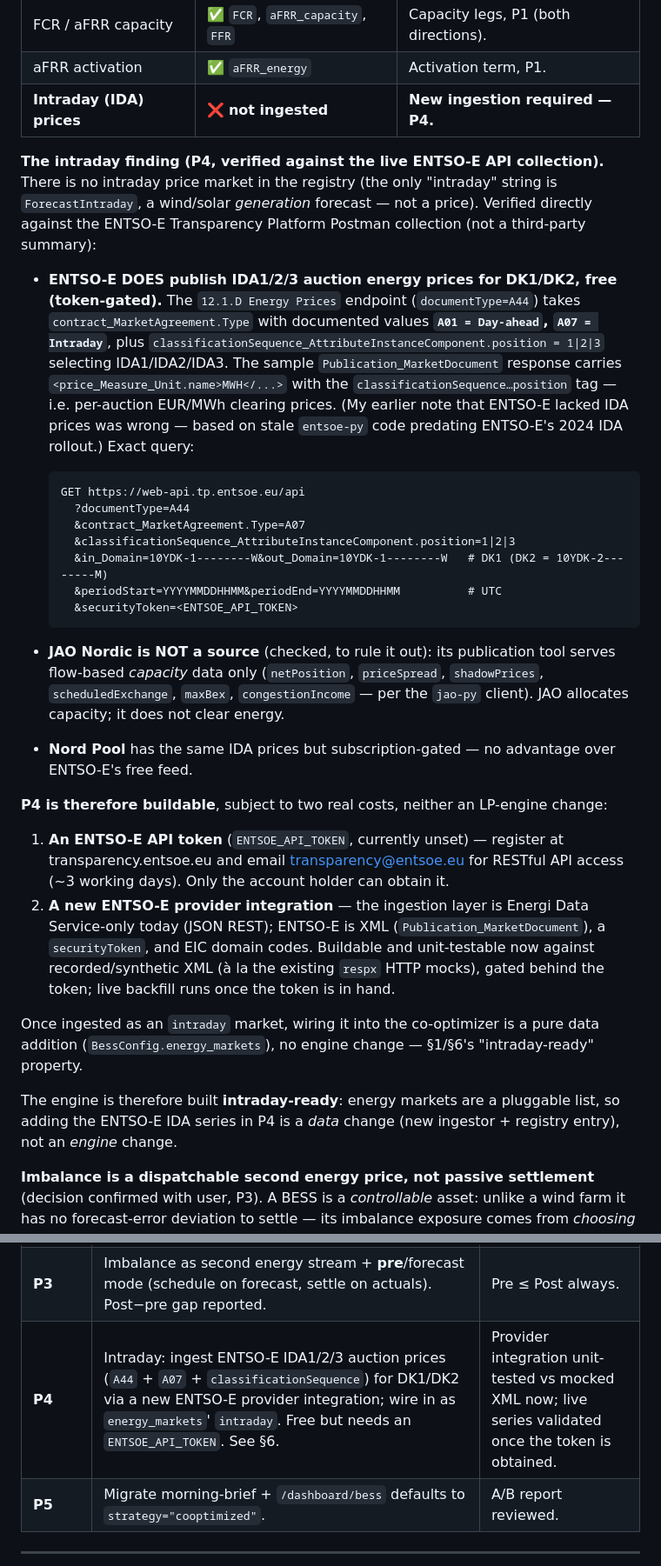
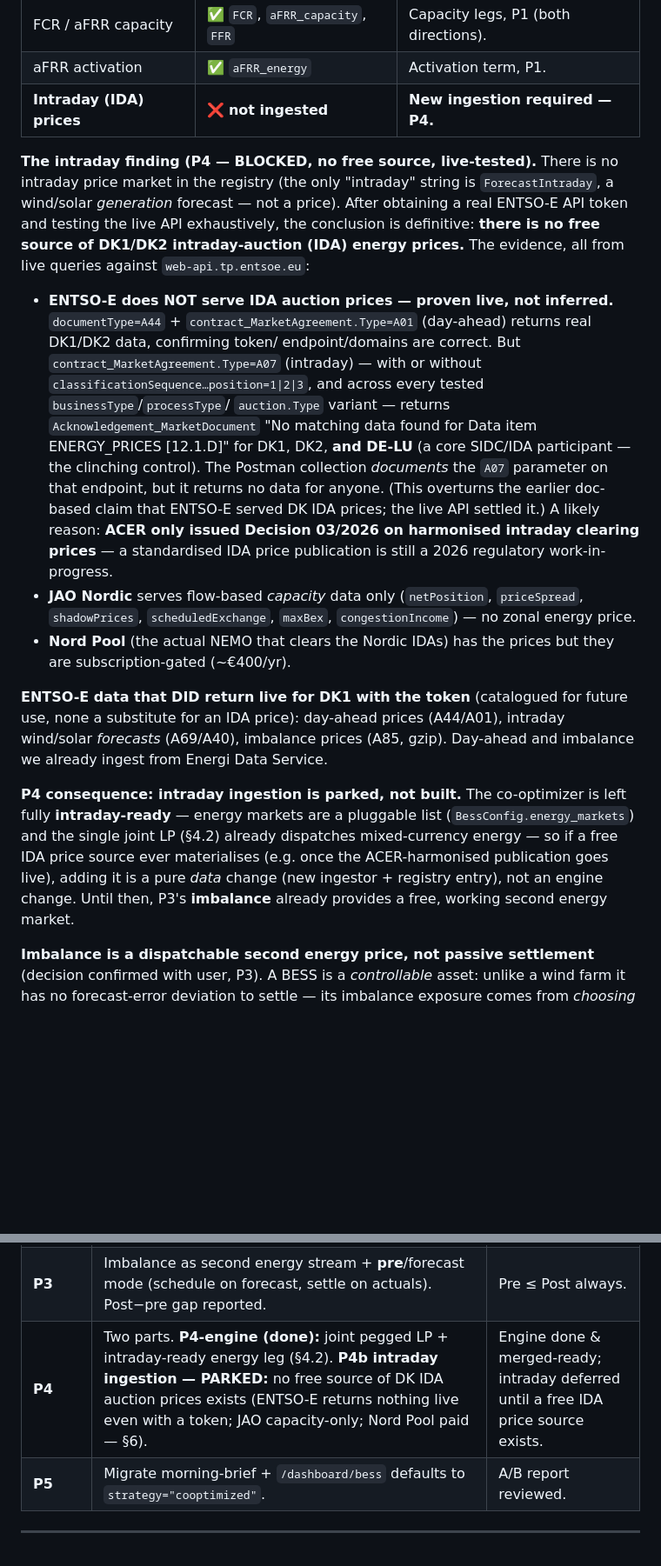
Before and after one commit to dildoswaggingzz/AncillaryNews, a Markdown page: docs/bess-cooptimizer-design.md, 2 parts joined by grey strips. Shown at 87% size. Drawn GitHub-style; blank space fills up the shorter version.

Commit message:
P4b intraday PARKED: no free DK IDA price source (ENTSO-E live-tested empty)
Obtained a real ENTSO-E token and tested the live API exhaustively. Day-ahead
(A44/A01) returns real DK1/DK2 data, but intraday (A07), across every
businessType/processType/classificationSequence variant, returns "No matching
data found" for DK1, DK2, and even DE-LU (core IDA participant). ENTSO-E does not
serve IDA auction prices despite documenting the A07 param; ACER only issued
Decision 03/2026 on harmonised intraday clearing prices (still WIP). JAO is
capacity-only, Nord Pool paid. No free source exists -> park intraday ingestion.
Engine stays intraday-ready (joint LP dispatches mixed-currency energy); a future
free IDA source is a pure data addition.

Co-Authored-By: Claude Opus 4.8 <noreply@anthropic.com>

````diff
--- a/docs/bess-cooptimizer-design.md
+++ b/docs/bess-cooptimizer-design.md
@@ -298,51 +298,38 @@ audit against `shared/datasets.py` and a Nord Pool investigation:
 | aFRR activation | ✅ `aFRR_energy` | Activation term, P1. |
 | **Intraday (IDA) prices** | ❌ **not ingested** | **New ingestion required — P4.** |
 
-**The intraday finding (P4, verified against the live ENTSO-E API collection).** There is no
-intraday price market in the registry (the only "intraday" string is `ForecastIntraday`, a
-wind/solar *generation* forecast — not a price). Verified directly against the ENTSO-E Transparency
-Platform Postman collection (not a third-party summary):
+**The intraday finding (P4 — BLOCKED, no free source, live-tested).** There is no intraday price
+market in the registry (the only "intraday" string is `ForecastIntraday`, a wind/solar *generation*
+forecast — not a price). After obtaining a real ENTSO-E API token and testing the live API
+exhaustively, the conclusion is definitive: **there is no free source of DK1/DK2 intraday-auction
+(IDA) energy prices.** The evidence, all from live queries against `web-api.tp.entsoe.eu`:
 
-- **ENTSO-E DOES publish IDA1/2/3 auction energy prices for DK1/DK2, free (token-gated).** The
-  `12.1.D Energy Prices` endpoint (`documentType=A44`) takes `contract_MarketAgreement.Type` with
-  documented values **`A01 = Day-ahead`, `A07 = Intraday`**, plus
-  `classificationSequence_AttributeInstanceComponent.position = 1|2|3` selecting IDA1/IDA2/IDA3. The
-  sample `Publication_MarketDocument` response carries `<price_Measure_Unit.name>MWH</...>` with the
-  `classificationSequence…position` tag — i.e. per-auction EUR/MWh clearing prices. (My earlier note
-  that ENTSO-E lacked IDA prices was wrong — based on stale `entsoe-py` code predating ENTSO-E's 2024
-  IDA rollout.) Exact query:
+- **ENTSO-E does NOT serve IDA auction prices — proven live, not inferred.** `documentType=A44` +
+  `contract_MarketAgreement.Type=A01` (day-ahead) returns real DK1/DK2 data, confirming token/
+  endpoint/domains are correct. But `contract_MarketAgreement.Type=A07` (intraday) — with or without
+  `classificationSequence…position=1|2|3`, and across every tested `businessType`/`processType`/
+  `auction.Type` variant — returns `Acknowledgement_MarketDocument` "No matching data found for Data
+  item ENERGY_PRICES [12.1.D]" for DK1, DK2, **and DE-LU** (a core SIDC/IDA participant — the
+  clinching control). The Postman collection *documents* the `A07` parameter on that endpoint, but it
+  returns no data for anyone. (This overturns the earlier doc-based claim that ENTSO-E served DK IDA
+  prices; the live API settled it.) A likely reason: **ACER only issued Decision 03/2026 on
+  harmonised intraday clearing prices** — a standardised IDA price publication is still a 2026
+  regulatory work-in-progress.
+- **JAO Nordic** serves flow-based *capacity* data only (`netPosition`, `priceSpread`, `shadowPrices`,
+  `scheduledExchange`, `maxBex`, `congestionIncome`) — no zonal energy price.
+- **Nord Pool** (the actual NEMO that clears the Nordic IDAs) has the prices but they are
+  subscription-gated (~€400/yr).
 
-  ```
-  GET https://web-api.tp.entsoe.eu/api
-    ?documentType=A44
-    &contract_MarketAgreement.Type=A07
-    &classificationSequence_AttributeInstanceComponent.position=1|2|3
-    &in_Domain=10YDK-1--------W&out_Domain=10YDK-1--------W   # DK1 (DK2 = 10YDK-2--------M)
-    &periodStart=YYYYMMDDHHMM&periodEnd=YYYYMMDDHHMM          # UTC
-    &securityToken=<ENTSOE_API_TOKEN>
-  ```
+**ENTSO-E data that DID return live for DK1 with the token** (catalogued for future use, none a
+substitute for an IDA price): day-ahead prices (A44/A01), intraday wind/solar *forecasts* (A69/A40),
+imbalance prices (A85, gzip). Day-ahead and imbalance we already ingest from Energi Data Service.
 
-- **JAO Nordic is NOT a source** (checked, to rule it out): its publication tool serves flow-based
-  *capacity* data only (`netPosition`, `priceSpread`, `shadowPrices`, `scheduledExchange`, `maxBex`,
-  `congestionIncome` — per the `jao-py` client). JAO allocates capacity; it does not clear energy.
-- **Nord Pool** has the same IDA prices but subscription-gated — no advantage over ENTSO-E's free
-  feed.
-
-**P4 is therefore buildable**, subject to two real costs, neither an LP-engine change:
-1. **An ENTSO-E API token** (`ENTSOE_API_TOKEN`, currently unset) — register at
-   transparency.entsoe.eu and email transparency@entsoe.eu for RESTful API access (~3 working days).
-   Only the account holder can obtain it.
-2. **A new ENTSO-E provider integration** — the ingestion layer is Energi Data Service-only today
-   (JSON REST); ENTSO-E is XML (`Publication_MarketDocument`), a `securityToken`, and EIC domain
-   codes. Buildable and unit-testable now against recorded/synthetic XML (à la the existing `respx`
-   HTTP mocks), gated behind the token; live backfill runs once the token is in hand.
-
-Once ingested as an `intraday` market, wiring it into the co-optimizer is a pure data addition
-(`BessConfig.energy_markets`), no engine change — §1/§6's "intraday-ready" property.
-
-The engine is therefore built **intraday-ready**: energy markets are a pluggable list, so adding
-the ENTSO-E IDA series in P4 is a *data* change (new ingestor + registry entry), not an *engine*
-change.
+**P4 consequence: intraday ingestion is parked, not built.** The co-optimizer is left fully
+**intraday-ready** — energy markets are a pluggable list (`BessConfig.energy_markets`) and the
+single joint LP (§4.2) already dispatches mixed-currency energy — so if a free IDA price source ever
+materialises (e.g. once the ACER-harmonised publication goes live), adding it is a pure *data*
+change (new ingestor + registry entry), not an engine change. Until then, P3's **imbalance** already
+provides a free, working second energy market.
 
 **Imbalance is a dispatchable second energy price, not passive settlement** (decision confirmed with
 user, P3). A BESS is a *controllable* asset: unlike a wind farm it has no forecast-error deviation
@@ -364,7 +351,7 @@ single-currency energy leg — no new currency handling.
 | **P1** | `shared/bess_dispatch_milp.py`: DA energy + FCR/aFRR capacity (both directions) + aFRR activation, no-double-selling headroom, **post** mode. Wired as `strategy="cooptimized"`. Unit tests incl. a **double-selling regression test**. | LP matches hand-checked tiny window. |
 | **P2** | A/B report: co-optimized vs. threshold revenue on identical windows, quantifying the double-sell overstatement. `scripts/generate_cooptimizer_ab_report.py` → `docs/bess-cooptimizer-results.md`. | Co-optimized ≥ threshold on *feasible* windows; on double-sell windows threshold overstates and the report quantifies the phantom revenue (see below). |
 | **P3** | Imbalance as second energy stream + **pre**/forecast mode (schedule on forecast, settle on actuals). Post−pre gap reported. | Pre ≤ Post always. |
-| **P4** | Intraday: ingest ENTSO-E IDA1/2/3 auction prices (`A44` + `A07` + `classificationSequence`) for DK1/DK2 via a new ENTSO-E provider integration; wire in as `energy_markets`' `intraday`. Free but needs an `ENTSOE_API_TOKEN`. See §6. | Provider integration unit-tested vs mocked XML now; live series validated once the token is obtained. |
+| **P4** | Two parts. **P4-engine (done):** joint pegged LP + intraday-ready energy leg (§4.2). **P4b intraday ingestion — PARKED:** no free source of DK IDA auction prices exists (ENTSO-E returns nothing live even with a token; JAO capacity-only; Nord Pool paid — §6). | Engine done & merged-ready; intraday deferred until a free IDA price source exists. |
 | **P5** | Migrate morning-brief + `/dashboard/bess` defaults to `strategy="cooptimized"`. | A/B report reviewed. |
 
 ---
````
